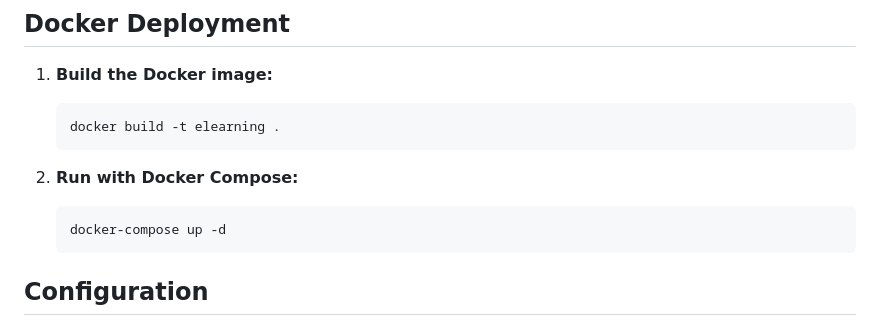
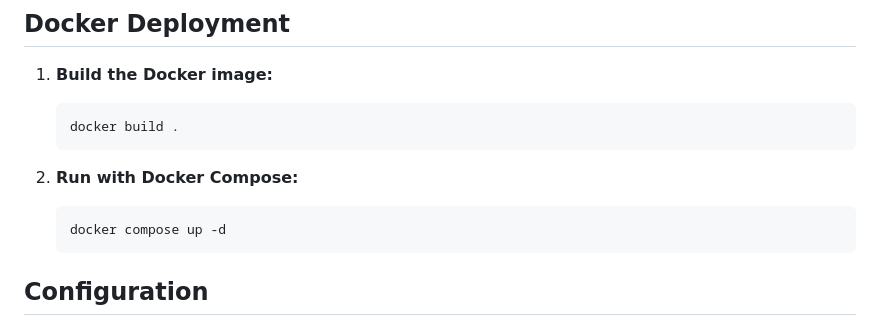
Before and after one commit to abeni-al7/advanced_e-learning_platform, a Markdown page: README.md, the part around the change. GitHub-like rendering.

````diff
--- a/README.md
+++ b/README.md
@@ -110,13 +110,13 @@ This project is an advanced e-learning platform built with Django, Channels, and
 1.  **Build the Docker image:**
 
     ```bash
-    docker build -t elearning .
+    docker build .
     ```
 
 2.  **Run with Docker Compose:**
 
     ```bash
-    docker-compose up -d
+    docker compose up -d
     ```
 
 ## Configuration
````
